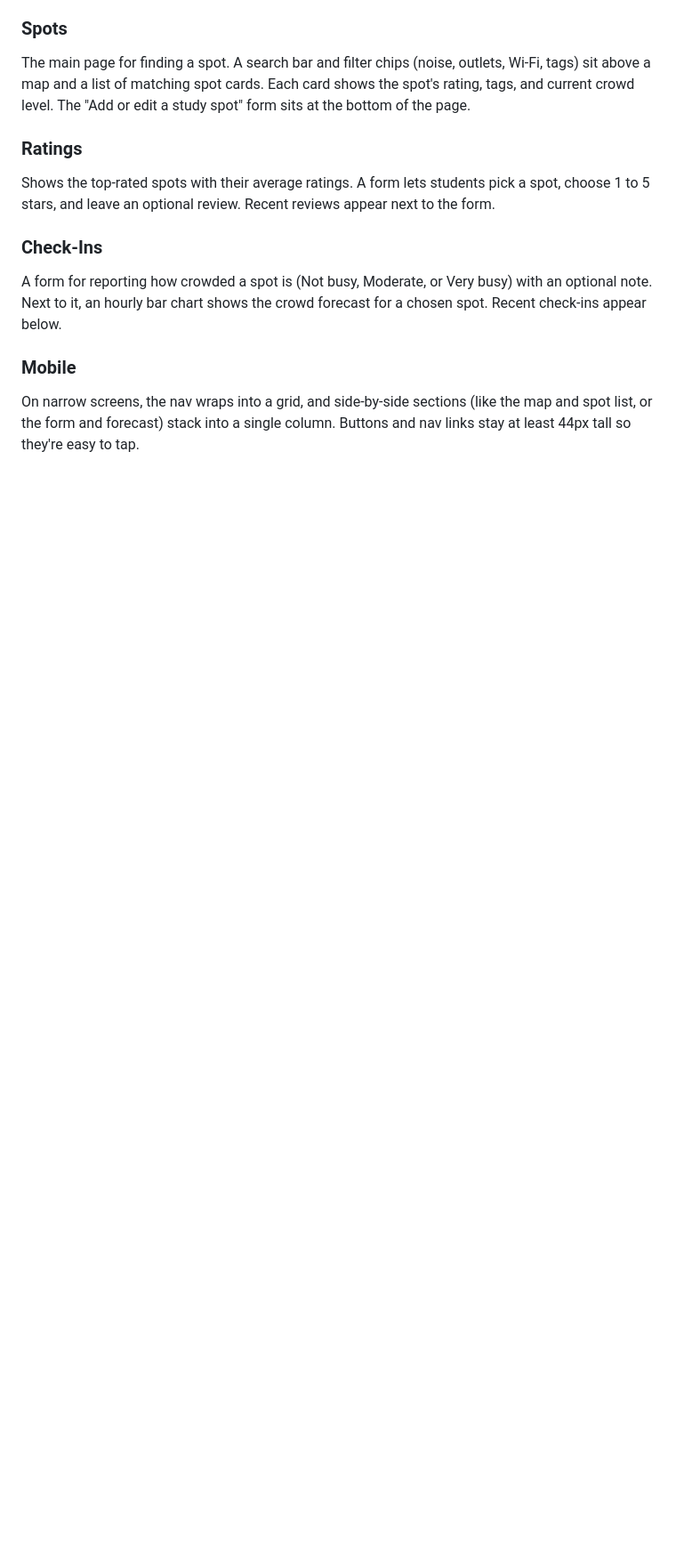
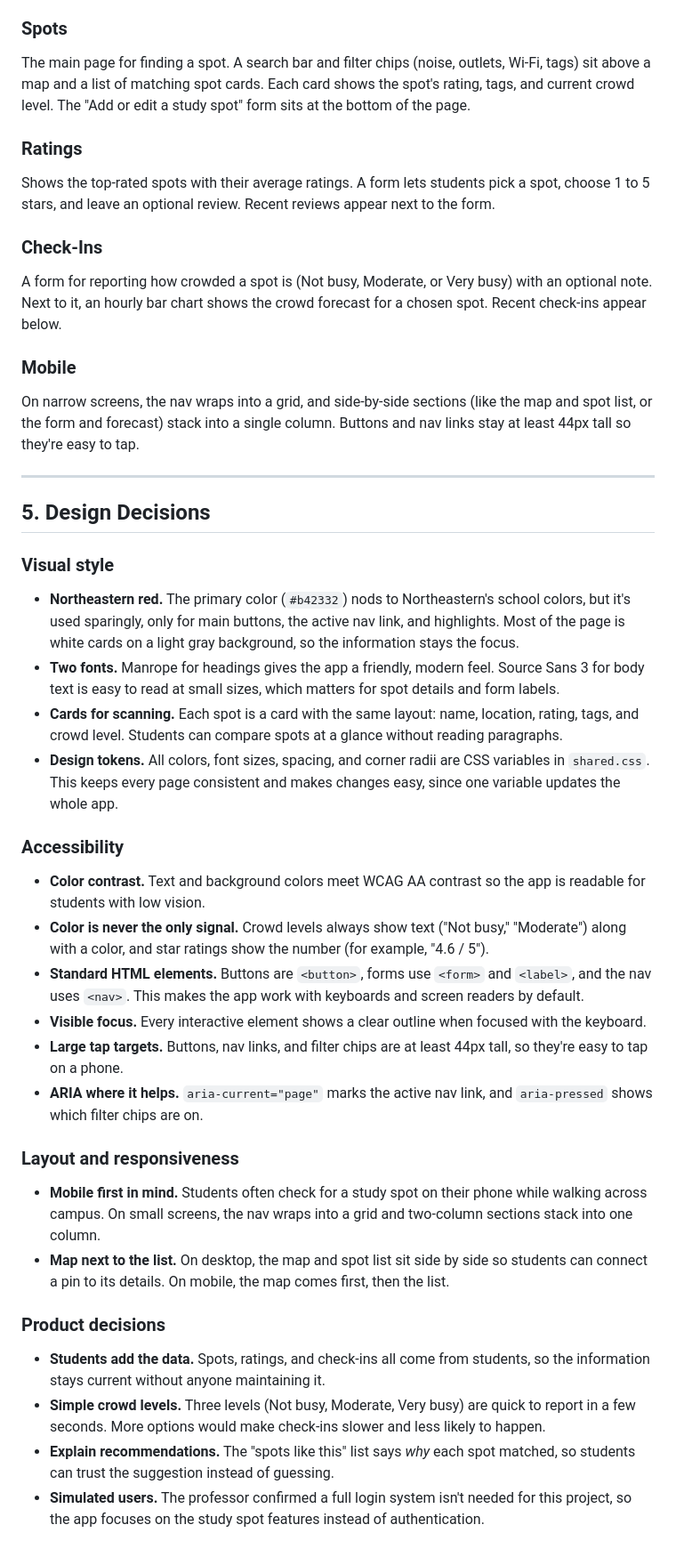
Before and after one commit to BryanSJamesDev/study-spot-finder, a Markdown page: docs/design-document.md, the part around the change. Shown at 89% size. GitHub-like rendering; blank space fills up the shorter version.

Commit message:
Add design decisions to design document

```diff
--- a/docs/design-document.md
+++ b/docs/design-document.md
@@ -115,3 +115,35 @@ A form for reporting how crowded a spot is (Not busy, Moderate, or Very busy) wi
 ### Mobile
 
 On narrow screens, the nav wraps into a grid, and side-by-side sections (like the map and spot list, or the form and forecast) stack into a single column. Buttons and nav links stay at least 44px tall so they're easy to tap.
+
+---
+
+## 5. Design Decisions
+
+### Visual style
+
+- **Northeastern red.** The primary color (`#b42332`) nods to Northeastern's school colors, but it's used sparingly, only for main buttons, the active nav link, and highlights. Most of the page is white cards on a light gray background, so the information stays the focus.
+- **Two fonts.** Manrope for headings gives the app a friendly, modern feel. Source Sans 3 for body text is easy to read at small sizes, which matters for spot details and form labels.
+- **Cards for scanning.** Each spot is a card with the same layout: name, location, rating, tags, and crowd level. Students can compare spots at a glance without reading paragraphs.
+- **Design tokens.** All colors, font sizes, spacing, and corner radii are CSS variables in `shared.css`. This keeps every page consistent and makes changes easy, since one variable updates the whole app.
+
+### Accessibility
+
+- **Color contrast.** Text and background colors meet WCAG AA contrast so the app is readable for students with low vision.
+- **Color is never the only signal.** Crowd levels always show text ("Not busy," "Moderate") along with a color, and star ratings show the number (for example, "4.6 / 5").
+- **Standard HTML elements.** Buttons are `<button>`, forms use `<form>` and `<label>`, and the nav uses `<nav>`. This makes the app work with keyboards and screen readers by default.
+- **Visible focus.** Every interactive element shows a clear outline when focused with the keyboard.
+- **Large tap targets.** Buttons, nav links, and filter chips are at least 44px tall, so they're easy to tap on a phone.
+- **ARIA where it helps.** `aria-current="page"` marks the active nav link, and `aria-pressed` shows which filter chips are on.
+
+### Layout and responsiveness
+
+- **Mobile first in mind.** Students often check for a study spot on their phone while walking across campus. On small screens, the nav wraps into a grid and two-column sections stack into one column.
+- **Map next to the list.** On desktop, the map and spot list sit side by side so students can connect a pin to its details. On mobile, the map comes first, then the list.
+
+### Product decisions
+
+- **Students add the data.** Spots, ratings, and check-ins all come from students, so the information stays current without anyone maintaining it.
+- **Simple crowd levels.** Three levels (Not busy, Moderate, Very busy) are quick to report in a few seconds. More options would make check-ins slower and less likely to happen.
+- **Explain recommendations.** The "spots like this" list says *why* each spot matched, so students can trust the suggestion instead of guessing.
+- **Simulated users.** The professor confirmed a full login system isn't needed for this project, so the app focuses on the study spot features instead of authentication.
```
